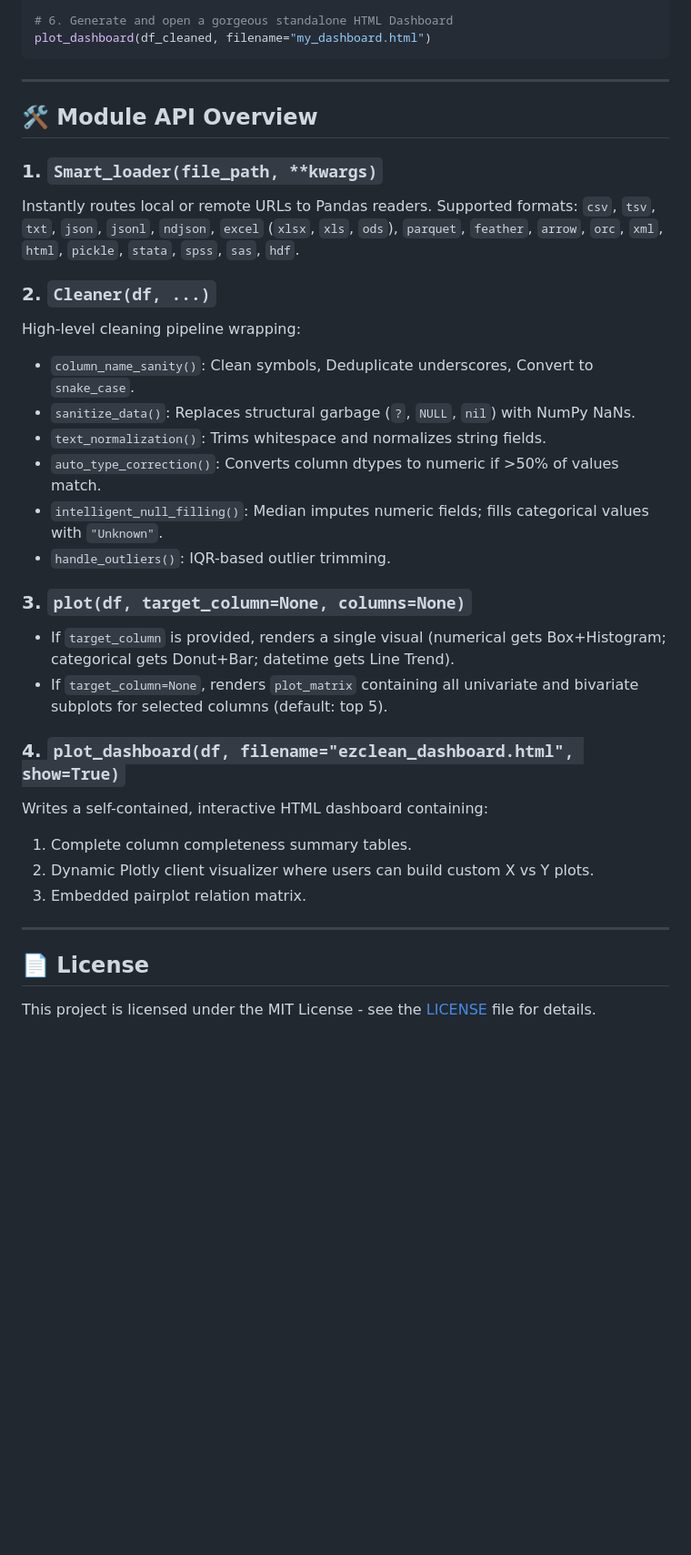
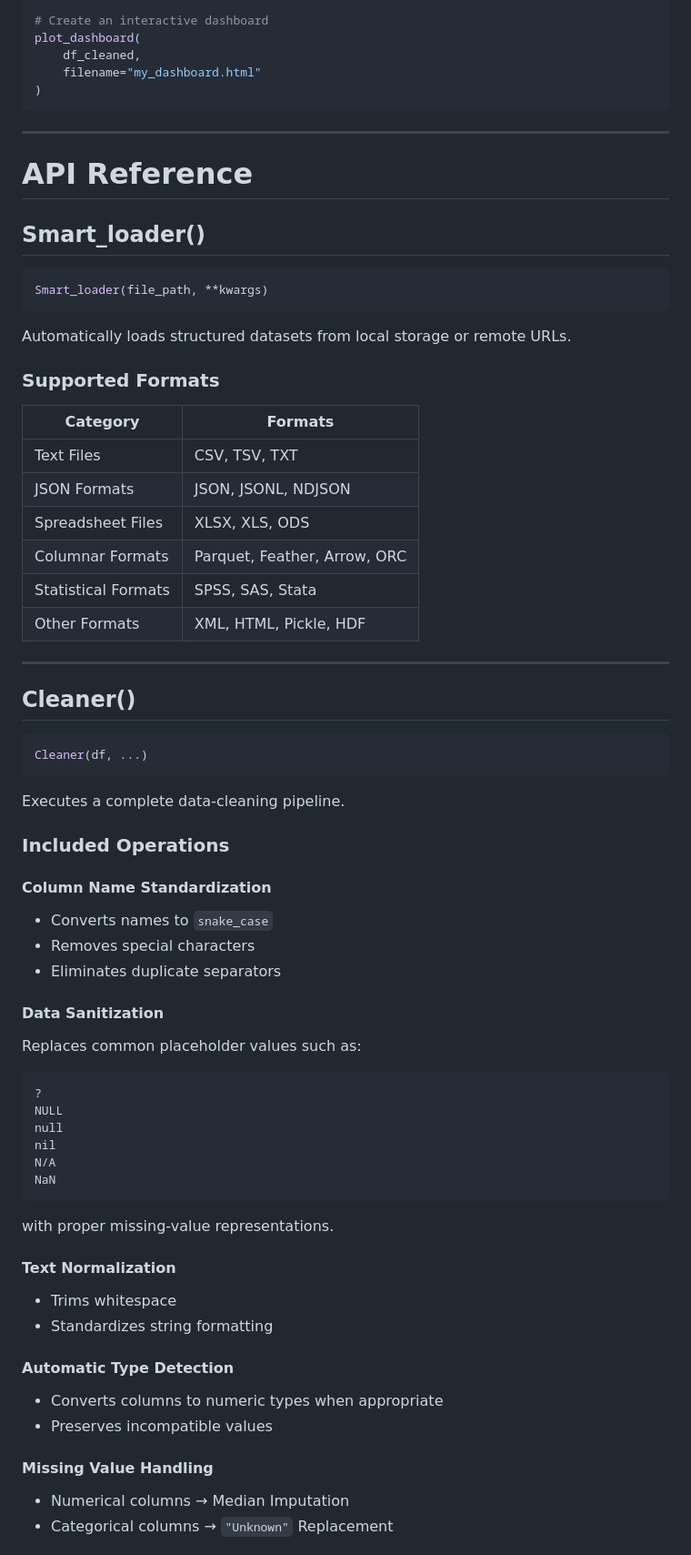
Before and after one commit to Thilac01/ezclean, a Markdown page: README.md, the part around one of its changes. Shown at 91% size. GitHub-like rendering; blank space fills up the shorter version.

````diff
--- a/README.md
+++ b/README.md
@@ -48,38 +80,80 @@ plot(df_cleaned, "survived")
 plot(df_cleaned)
 
-# 6. Generate and open a gorgeous standalone HTML Dashboard
-plot_dashboard(df_cleaned, filename="my_dashboard.html")
+# Create an interactive dashboard
+plot_dashboard(
+    df_cleaned,
+    filename="my_dashboard.html"
+)
 ```
 
 ---
 
-## 🛠️ Module API Overview
+# API Reference
 
-### 1. `Smart_loader(file_path, **kwargs)`
-Instantly routes local or remote URLs to Pandas readers. Supported formats:
-`csv`, `tsv`, `txt`, `json`, `jsonl`, `ndjson`, `excel` (`xlsx`, `xls`, `ods`), `parquet`, `feather`, `arrow`, `orc`, `xml`, `html`, `pickle`, `stata`, `spss`, `sas`, `hdf`.
+## Smart_loader()
 
-### 2. `Cleaner(df, ...)`
-High-level cleaning pipeline wrapping:
-- `column_name_sanity()`: Clean symbols, Deduplicate underscores, Convert to `snake_case`.
-- `sanitize_data()`: Replaces structural garbage (`?`, `NULL`, `nil`) with NumPy NaNs.
-- `text_normalization()`: Trims whitespace and normalizes string fields.
-- `auto_type_correction()`: Converts column dtypes to numeric if >50% of values match.
-- `intelligent_null_filling()`: Median imputes numeric fields; fills categorical values with `"Unknown"`.
-- `handle_outliers()`: IQR-based outlier trimming.
+```python
+Smart_loader(file_path, **kwargs)
+```
 
-### 3. `plot(df, target_column=None, columns=None)`
-- If `target_column` is provided, renders a single visual (numerical gets Box+Histogram; categorical gets Donut+Bar; datetime gets Line Trend).
-- If `target_column=None`, renders `plot_matrix` containing all univariate and bivariate subplots for selected columns (default: top 5).
+Automatically loads structured datasets from local storage or remote URLs.
 
-### 4. `plot_dashboard(df, filename="ezclean_dashboard.html", show=True)`
-Writes a self-contained, interactive HTML dashboard containing:
-1. Complete column completeness summary tables.
-2. Dynamic Plotly client visualizer where users can build custom X vs Y plots.
-3. Embedded pairplot relation matrix.
+### Supported Formats
+
+| Category | Formats |
+|-----------|----------|
+| Text Files | CSV, TSV, TXT |
+| JSON Formats | JSON, JSONL, NDJSON |
+| Spreadsheet Files | XLSX, XLS, ODS |
+| Columnar Formats | Parquet, Feather, Arrow, ORC |
+| Statistical Formats | SPSS, SAS, Stata |
+| Other Formats | XML, HTML, Pickle, HDF |
 
 ---
 
-## 📄 License
+## Cleaner()
 
-This project is licensed under the MIT License - see the [LICENSE](LICENSE) file for details.
+```python
+Cleaner(df, ...)
+```
+
+Executes a complete data-cleaning pipeline.
+
+### Included Operations
+
+#### Column Name Standardization
+
+- Converts names to `snake_case`
+- Removes special characters
+- Eliminates duplicate separators
+
+#### Data Sanitization
+
+Replaces common placeholder values such as:
+
+```text
+?
+NULL
+null
+nil
+N/A
+NaN
+```
+
+with proper missing-value representations.
+
+#### Text Normalization
+
+- Trims whitespace
+- Standardizes string formatting
+
+#### Automatic Type Detection
+
+- Converts columns to numeric types when appropriate
+- Preserves incompatible values
+
+#### Missing Value Handling
+
+- Numerical columns → Median Imputation
+- Categorical columns → `"Unknown"` Replacement
+
````
Also changed, not shown: other parts of README.md (+197 -16 lines).
